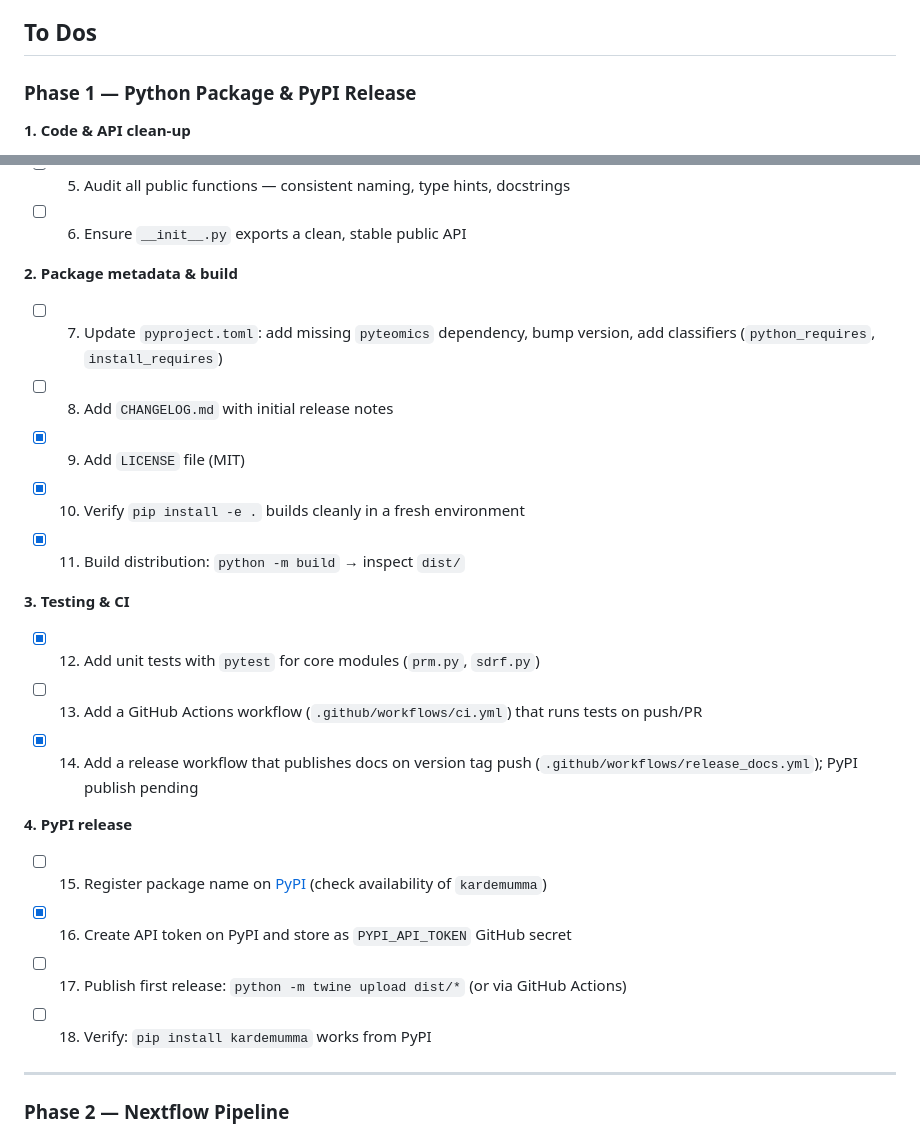
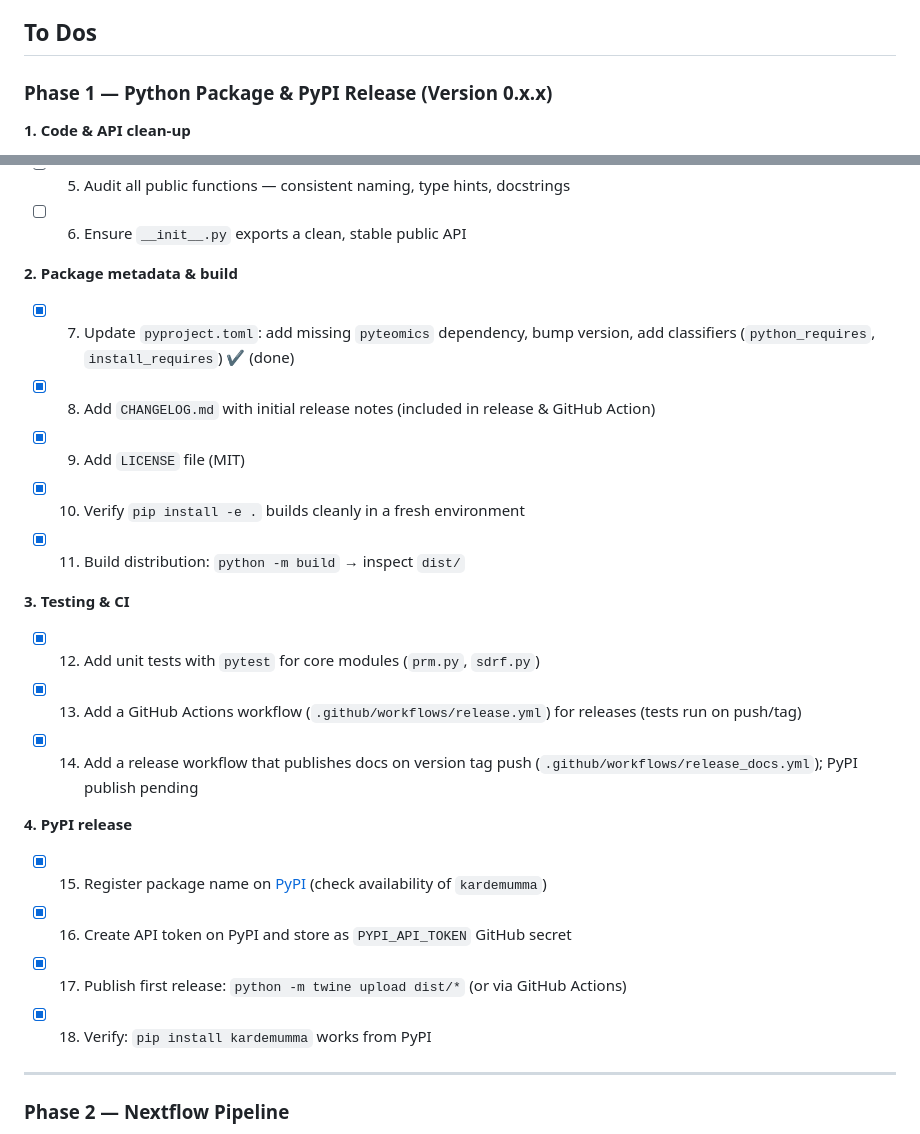
Before and after one commit to thanadol-git/kardemumma, a Markdown page: README.md, 2 parts joined by grey strips. GitHub-like rendering.

```diff
--- a/README.md
+++ b/README.md
@@ -55,7 +55,7 @@ You can install the dependencies and set up the environment using [Conda](https:
 
 ## To Dos
 
-### Phase 1 — Python Package & PyPI Release
+### Phase 1 — Python Package & PyPI Release (Version 0.x.x)
 
 **1. Code & API clean-up**
 - [x] -1. Move plot functions from DA4K notebook to `prm.py` and expose via `kdm.*` (`map_peptide_sequence`, `plot_peptide_concentration_by_group`, `plot_median_peptide_concentration_by_group`, `plot_all_median_peptide_concentration_by_group`, `plot_all_peptide_concentration_by_group`)
@@ -68,22 +68,22 @@ You can install the dependencies and set up the environment using [Conda](https:
 - [ ] 6. Ensure `__init__.py` exports a clean, stable public API
 
 **2. Package metadata & build**
-- [ ] 7. Update `pyproject.toml`: add missing `pyteomics` dependency, bump version, add classifiers (`python_requires`, `install_requires`)
-- [ ] 8. Add `CHANGELOG.md` with initial release notes
+- [x] 7. Update `pyproject.toml`: add missing `pyteomics` dependency, bump version, add classifiers (`python_requires`, `install_requires`) ✔️ (done)
+- [x] 8. Add `CHANGELOG.md` with initial release notes (included in release & GitHub Action)
 - [x] 9. Add `LICENSE` file (MIT)
 - [x] 10. Verify `pip install -e .` builds cleanly in a fresh environment
 - [x] 11. Build distribution: `python -m build` → inspect `dist/`
 
 **3. Testing & CI**
 - [x] 12. Add unit tests with `pytest` for core modules (`prm.py`, `sdrf.py`)
-- [ ] 13. Add a GitHub Actions workflow (`.github/workflows/ci.yml`) that runs tests on push/PR
+- [x] 13. Add a GitHub Actions workflow (`.github/workflows/release.yml`) for releases (tests run on push/tag)
 - [x] 14. Add a release workflow that publishes docs on version tag push (`.github/workflows/release_docs.yml`); PyPI publish pending
 
 **4. PyPI release**
-- [ ] 15. Register package name on [PyPI](https://pypi.org) (check availability of `kardemumma`)
+- [x] 15. Register package name on [PyPI](https://pypi.org) (check availability of `kardemumma`)
 - [x] 16. Create API token on PyPI and store as `PYPI_API_TOKEN` GitHub secret
-- [ ] 17. Publish first release: `python -m twine upload dist/*` (or via GitHub Actions)
-- [ ] 18. Verify: `pip install kardemumma` works from PyPI
+- [x] 17. Publish first release: `python -m twine upload dist/*` (or via GitHub Actions)
+- [x] 18. Verify: `pip install kardemumma` works from PyPI
 
 ---
 
```
